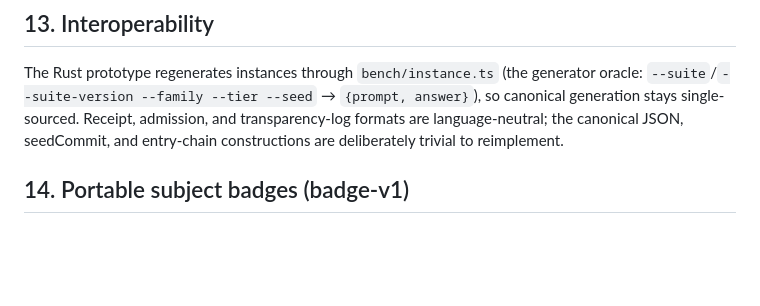
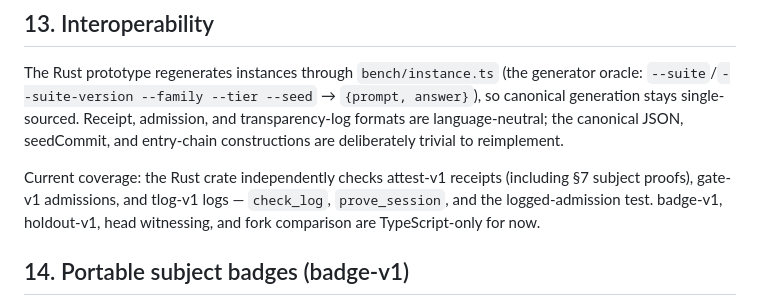
Before and after one commit to hraness/clankdar, a Markdown page: docs/clankdar-attest-v1.md, the part around the change. GitHub-like rendering; blank space fills up the shorter version.

Commit message:
spec: state current Rust parity coverage in §13
The interoperability section described the contract but not which
layers the Rust crate actually implements. Now that gate-v1 and
tlog-v1 checking have landed (valhalla #69, #72), name the coverage
and the TypeScript-only remainder.

Generated with Devin (https://devin.ai)

Co-Authored-By: Devin <158243242+devin-ai-integration[bot]@users.noreply.github.com>

```diff
--- a/docs/clankdar-attest-v1.md
+++ b/docs/clankdar-attest-v1.md
@@ -435,6 +435,12 @@ admission, and transparency-log formats are language-neutral; the canonical
 JSON, seedCommit, and entry-chain constructions are deliberately trivial to
 reimplement.
 
+Current coverage: the Rust crate independently checks attest-v1 receipts
+(including §7 subject proofs), gate-v1 admissions, and tlog-v1 logs —
+`check_log`, `prove_session`, and the logged-admission test. badge-v1,
+holdout-v1, head witnessing, and fork comparison are TypeScript-only for
+now.
+
 ## 14. Portable subject badges (badge-v1)
 
 A respondent holding subject-bound admissions (§7) under one Ed25519 key can
```
